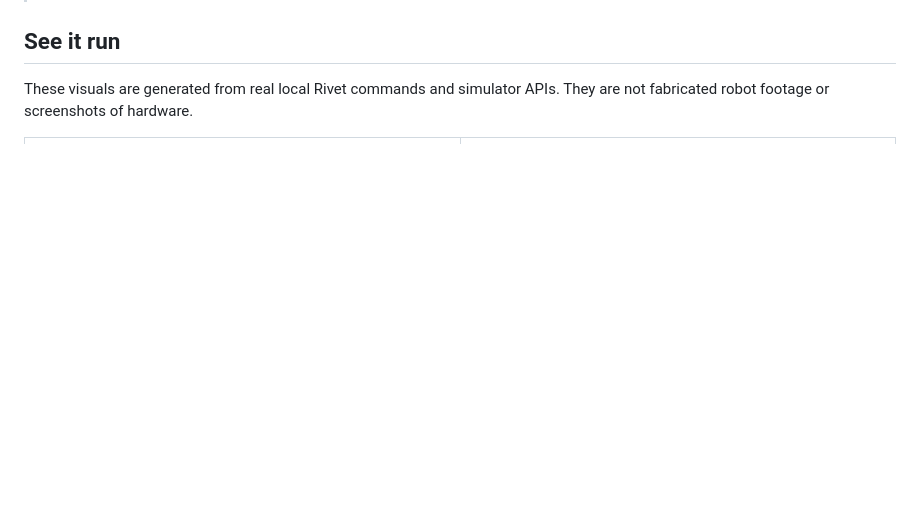
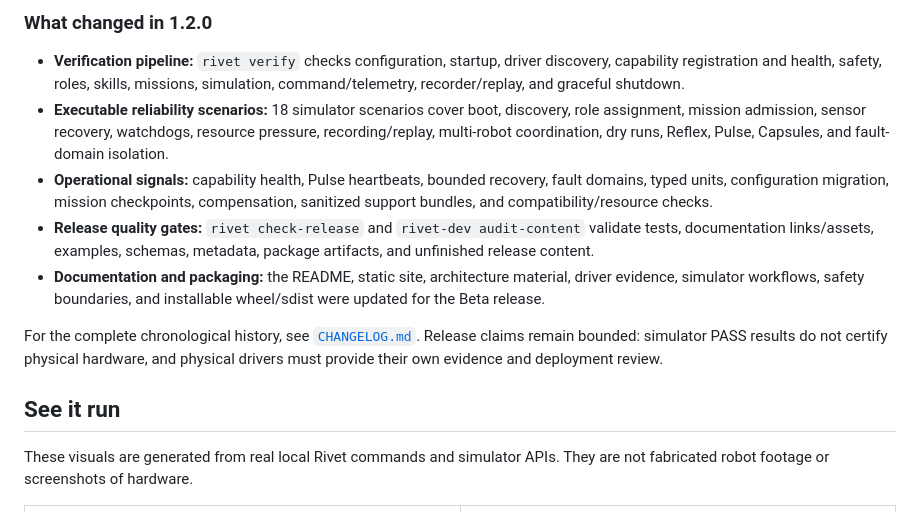
Before and after one commit to theworker02/rivet, a Markdown page: README.md, the part around one of its changes. Drawn GitHub-style; blank space fills up the shorter version.

Commit message:
Document PyPI 1.2.0 release

```diff
--- a/README.md
+++ b/README.md
@@ -20,3 +95,12 @@ Rivet is an installable Python runtime and capability platform for robots that n
+### What changed in 1.2.0
+
+- **Verification pipeline:** `rivet verify` checks configuration, startup, driver discovery, capability registration and health, safety, roles, skills, missions, simulation, command/telemetry, recorder/replay, and graceful shutdown.
+- **Executable reliability scenarios:** 18 simulator scenarios cover boot, discovery, role assignment, mission admission, sensor recovery, watchdogs, resource pressure, recording/replay, multi-robot coordination, dry runs, Reflex, Pulse, Capsules, and fault-domain isolation.
+- **Operational signals:** capability health, Pulse heartbeats, bounded recovery, fault domains, typed units, configuration migration, mission checkpoints, compensation, sanitized support bundles, and compatibility/resource checks.
+- **Release quality gates:** `rivet check-release` and `rivet-dev audit-content` validate tests, documentation links/assets, examples, schemas, metadata, package artifacts, and unfinished release content.
+- **Documentation and packaging:** the README, static site, architecture material, driver evidence, simulator workflows, safety boundaries, and installable wheel/sdist were updated for the Beta release.
+
+For the complete chronological history, see [`CHANGELOG.md`](CHANGELOG.md). Release claims remain bounded: simulator PASS results do not certify physical hardware, and physical drivers must provide their own evidence and deployment review.
 
 ## See it run
 
```
Also changed, not shown: other parts of README.md (+76 -1 lines).
